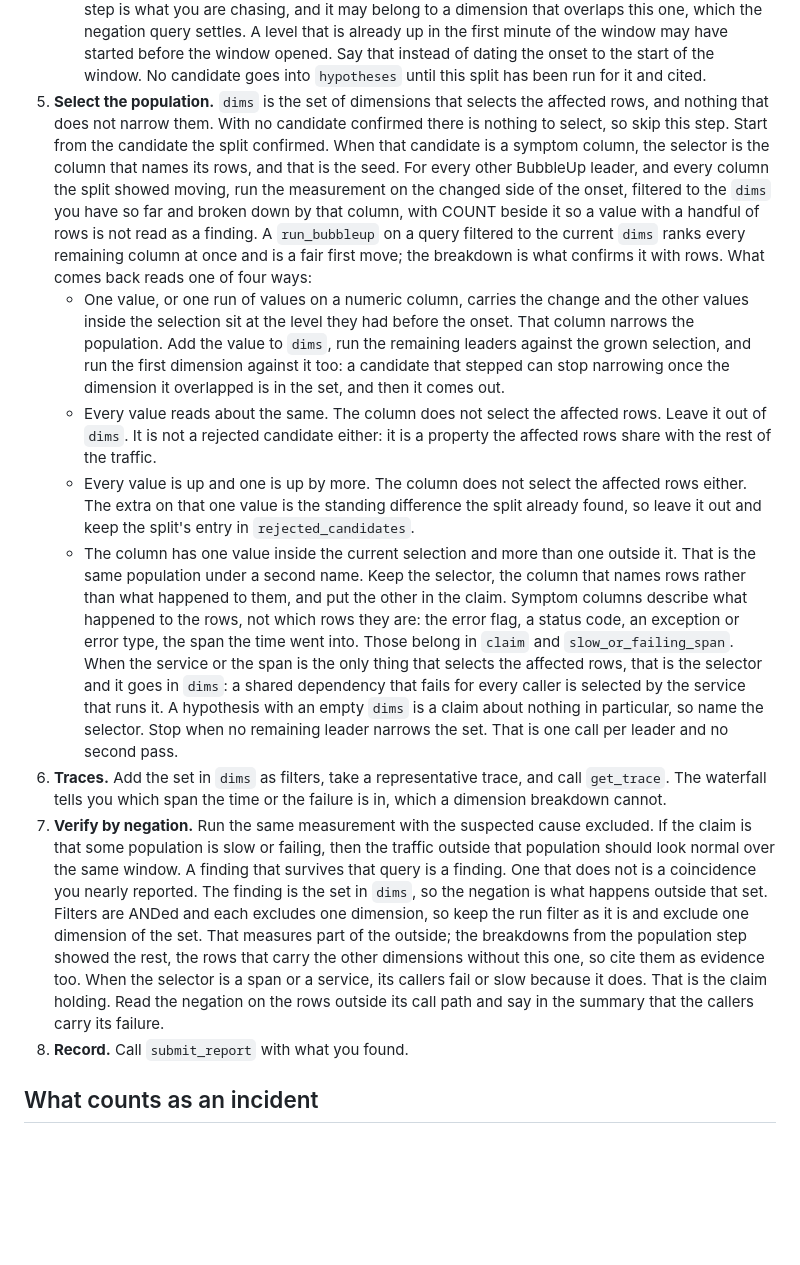
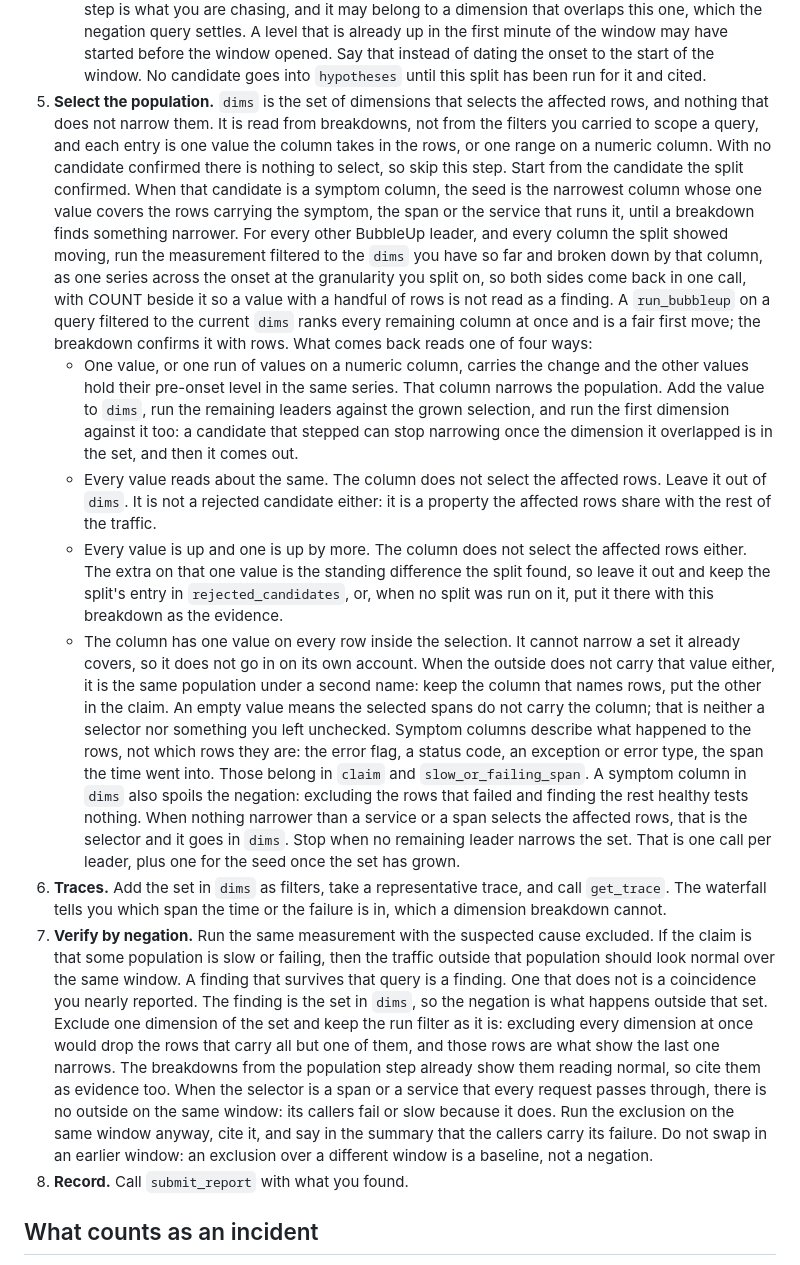
Before and after one commit to eknuth/receipts, a Markdown page: agent/prompts/investigator.md, the part around the change. Rendered like a GitHub page; blank space fills up the shorter version.

Commit message:
EDW-1364: second review, the breakdown runs across the onset and the negation stays on the window
Review of the after-pass tool logs: a one-sided breakdown could not show
the pre-onset level reading one asked for, so the model listed the
comparison as not checked and lost the cell; a column the selected spans
do not carry read as one value and was listed too; a negation over an
earlier window passed as a negation; dims were read from carried scope
filters. The breakdown is now one series across the onset, reading four
covers an empty value, the negation may not swap windows, dims come from
breakdowns only, a symptom column in dims is named as spoiling the
negation, and the seed gets one re-test once the set has grown.

Claude-Session: https://claude.ai/code/session_01NAUvuwFnfPymXngPo4TBaA

```diff
--- a/agent/prompts/investigator.md
+++ b/agent/prompts/investigator.md
@@ -70,36 +70,42 @@ Follow the method Honeycomb publishes in the `honeycomb-investigator` agent and
    opened. Say that instead of dating the onset to the start of the window.
    No candidate goes into `hypotheses` until this split has been run for it and cited.
 5. **Select the population.** `dims` is the set of dimensions that selects the affected rows,
-   and nothing that does not narrow them. With no candidate confirmed there is nothing to select,
-   so skip this step. Start from the candidate the split confirmed. When that candidate is a
-   symptom column, the selector is the column that names its rows, and that is the seed. For every
-   other BubbleUp leader, and every column the split showed moving, run the measurement on the
-   changed side of the onset, filtered to the `dims` you have so far and broken down by that
-   column, with COUNT beside it so a value with a handful of rows is not read as a finding. A
-   `run_bubbleup` on a query filtered to the current `dims` ranks every remaining column at once
-   and is a fair first move; the breakdown is what confirms it with rows. What comes back reads
-   one of four ways:
+   and nothing that does not narrow them. It is read from breakdowns, not from the filters you
+   carried to scope a query, and each entry is one value the column takes in the rows, or one
+   range on a numeric column. With no candidate confirmed there is nothing to select, so skip
+   this step. Start from the candidate the split confirmed. When that candidate is a symptom
+   column, the seed is the narrowest column whose one value covers the rows carrying the symptom,
+   the span or the service that runs it, until a breakdown finds something narrower. For every
+   other BubbleUp leader, and every column the split showed moving, run the measurement filtered
+   to the `dims` you have so far and broken down by that column, as one series across the onset
+   at the granularity you split on, so both sides come back in one call, with COUNT beside it so
+   a value with a handful of rows is not read as a finding. A `run_bubbleup` on a query filtered
+   to the current `dims` ranks every remaining column at once and is a fair first move; the
+   breakdown confirms it with rows. What comes back reads one of four ways:
    - One value, or one run of values on a numeric column, carries the change and the other values
-     inside the selection sit at the level they had before the onset. That column narrows the
-     population. Add the value to `dims`, run the remaining leaders against the grown selection,
-     and run the first dimension against it too: a candidate that stepped can stop narrowing once
-     the dimension it overlapped is in the set, and then it comes out.
+     hold their pre-onset level in the same series. That column narrows the population. Add the
+     value to `dims`, run the remaining leaders against the grown selection, and run the first
+     dimension against it too: a candidate that stepped can stop narrowing once the dimension it
+     overlapped is in the set, and then it comes out.
    - Every value reads about the same. The column does not select the affected rows. Leave it out
      of `dims`. It is not a rejected candidate either: it is a property the affected rows share
      with the rest of the traffic.
    - Every value is up and one is up by more. The column does not select the affected rows either.
-     The extra on that one value is the standing difference the split already found, so leave it
-     out and keep the split's entry in `rejected_candidates`.
-   - The column has one value inside the current selection and more than one outside it. That is
-     the same population under a second name. Keep the selector, the column that names rows rather
-     than what happened to them, and put the other in the claim.
+     The extra on that one value is the standing difference the split found, so leave it out and
+     keep the split's entry in `rejected_candidates`, or, when no split was run on it, put it
+     there with this breakdown as the evidence.
+   - The column has one value on every row inside the selection. It cannot narrow a set it already
+     covers, so it does not go in on its own account. When the outside does not carry that value
+     either, it is the same population under a second name: keep the column that names rows, put
+     the other in the claim. An empty value means the selected spans do not carry the column;
+     that is neither a selector nor something you left unchecked.
    Symptom columns describe what happened to the rows, not which rows they are: the error flag, a
    status code, an exception or error type, the span the time went into. Those belong in `claim`
-   and `slow_or_failing_span`. When the service or the span is the only thing that selects the
-   affected rows, that is the selector and it goes in `dims`: a shared dependency that fails for
-   every caller is selected by the service that runs it. A hypothesis with an empty `dims` is a
-   claim about nothing in particular, so name the selector. Stop when no remaining leader narrows
-   the set. That is one call per leader and no second pass.
+   and `slow_or_failing_span`. A symptom column in `dims` also spoils the negation: excluding the
+   rows that failed and finding the rest healthy tests nothing. When nothing narrower than a
+   service or a span selects the affected rows, that is the selector and it goes in `dims`. Stop
+   when no remaining leader narrows the set. That is one call per leader, plus one for the seed
+   once the set has grown.
 6. **Traces.** Add the set in `dims` as filters, take a representative trace, and call
    `get_trace`. The waterfall tells you which span the time or the failure is in, which a
    dimension breakdown cannot.
@@ -107,12 +113,14 @@ Follow the method Honeycomb publishes in the `honeycomb-investigator` agent and
    claim is that some population is slow or failing, then the traffic outside that population
    should look normal over the same window. A finding that survives that query is a finding. One
    that does not is a coincidence you nearly reported. The finding is the set in `dims`, so the
-   negation is what happens outside that set. Filters are ANDed and each excludes one dimension,
-   so keep the run filter as it is and exclude one dimension of the set. That measures part of the
-   outside; the breakdowns from the population step showed the rest, the rows that carry the other
-   dimensions without this one, so cite them as evidence too. When the selector is a span or a
-   service, its callers fail or slow because it does. That is the claim holding. Read the negation
-   on the rows outside its call path and say in the summary that the callers carry its failure.
+   negation is what happens outside that set. Exclude one dimension of the set and keep the run
+   filter as it is: excluding every dimension at once would drop the rows that carry all but one
+   of them, and those rows are what show the last one narrows. The breakdowns from the population
+   step already show them reading normal, so cite them as evidence too. When the selector is a
+   span or a service that every request passes through, there is no outside on the same window:
+   its callers fail or slow because it does. Run the exclusion on the same window anyway, cite it,
+   and say in the summary that the callers carry its failure. Do not swap in an earlier window:
+   an exclusion over a different window is a baseline, not a negation.
 8. **Record.** Call `submit_report` with what you found.
 
 ## What counts as an incident
```
